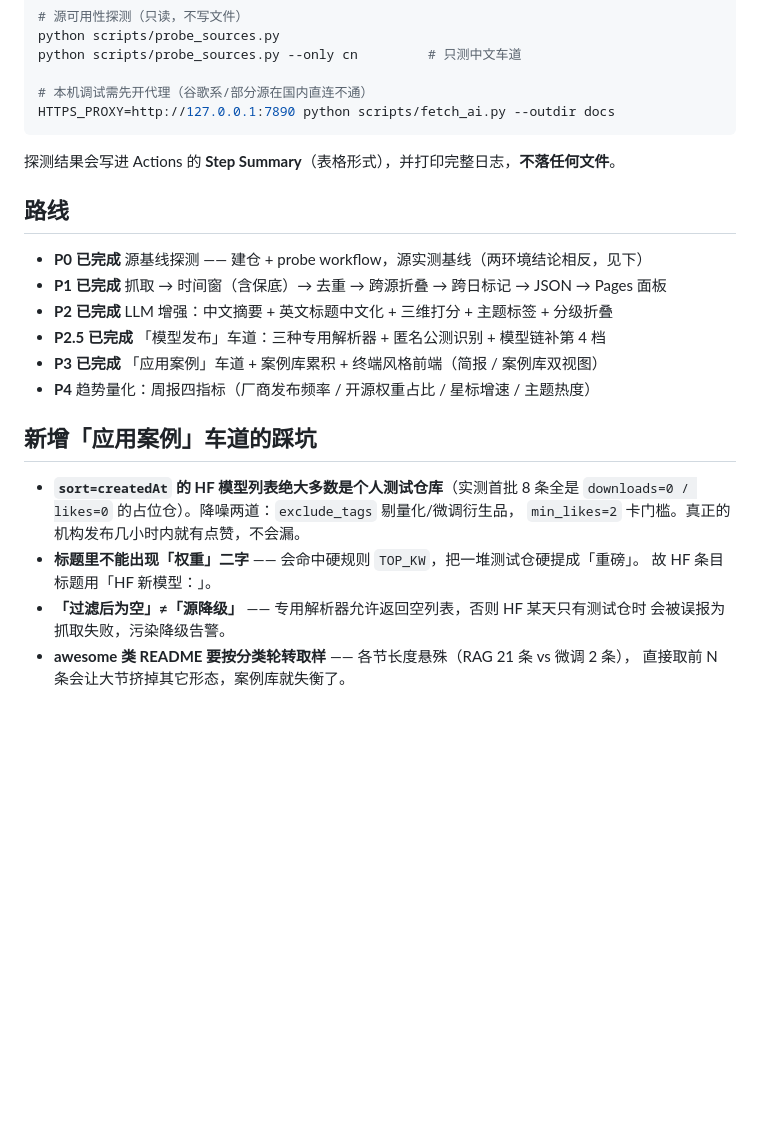
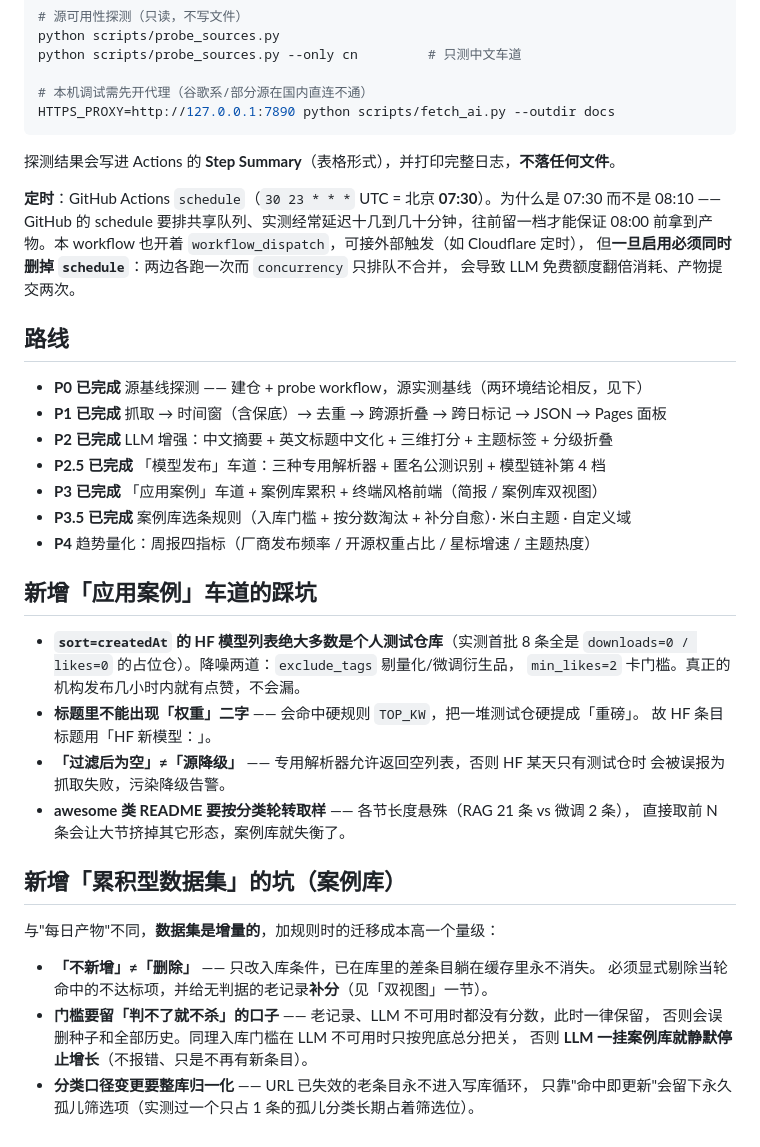
Before and after one commit to homjanon/ai-radar, a Markdown page: README.md, the part around one of its changes. GitHub-like rendering; blank space fills up the shorter version.

```diff
--- a/README.md
+++ b/README.md
@@ -122,6 +148,12 @@ HTTPS_PROXY=http://127.0.0.1:7890 python scripts/fetch_ai.py --outdir docs
 
 探测结果会写进 Actions 的 **Step Summary**（表格形式），并打印完整日志，**不落任何文件**。
 
+**定时**：GitHub Actions `schedule`（`30 23 * * *` UTC = 北京 **07:30**）。为什么是 07:30 而不是
+08:10 —— GitHub 的 schedule 要排共享队列、实测经常延迟十几到几十分钟，往前留一档才能保证
+08:00 前拿到产物。本 workflow 也开着 `workflow_dispatch`，可接外部触发（如 Cloudflare 定时），
+但**一旦启用必须同时删掉 `schedule`**：两边各跑一次而 `concurrency` 只排队不合并，
+会导致 LLM 免费额度翻倍消耗、产物提交两次。
+
 ## 路线
 
 - **P0 已完成** 源基线探测 —— 建仓 + probe workflow，源实测基线（两环境结论相反，见下）
@@ -129,6 +161,7 @@ HTTPS_PROXY=http://127.0.0.1:7890 python scripts/fetch_ai.py --outdir docs
 - **P2 已完成** LLM 增强：中文摘要 + 英文标题中文化 + 三维打分 + 主题标签 + 分级折叠
 - **P2.5 已完成** 「模型发布」车道：三种专用解析器 + 匿名公测识别 + 模型链补第 4 档
 - **P3 已完成** 「应用案例」车道 + 案例库累积 + 终端风格前端（简报 / 案例库双视图）
+- **P3.5 已完成** 案例库选条规则（入库门槛 + 按分数淘汰 + 补分自愈）· 米白主题 · 自定义域
 - **P4** 趋势量化：周报四指标（厂商发布频率 / 开源权重占比 / 星标增速 / 主题热度）
 
 ## 新增「应用案例」车道的踩坑
@@ -142,3 +175,15 @@ HTTPS_PROXY=http://127.0.0.1:7890 python scripts/fetch_ai.py --outdir docs
   会被误报为抓取失败，污染降级告警。
 - **awesome 类 README 要按分类轮转取样** —— 各节长度悬殊（RAG 21 条 vs 微调 2 条），
   直接取前 N 条会让大节挤掉其它形态，案例库就失衡了。
+
+## 新增「累积型数据集」的坑（案例库）
+
+与"每日产物"不同，**数据集是增量的**，加规则时的迁移成本高一个量级：
+
+- **「不新增」≠「删除」** —— 只改入库条件，已在库里的差条目躺在缓存里永不消失。
+  必须显式剔除当轮命中的不达标项，并给无判据的老记录**补分**（见「双视图」一节）。
+- **门槛要留「判不了就不杀」的口子** —— 老记录、LLM 不可用时都没有分数，此时一律保留，
+  否则会误删种子和全部历史。同理入库门槛在 LLM 不可用时只按兜底总分把关，
+  否则 **LLM 一挂案例库就静默停止增长**（不报错、只是不再有新条目）。
+- **分类口径变更要整库归一化** —— URL 已失效的老条目永不进入写库循环，
+  只靠"命中即更新"会留下永久孤儿筛选项（实测过一个只占 1 条的孤儿分类长期占着筛选位）。
```
Also changed, not shown: other parts of README.md (+32 -6 lines).
